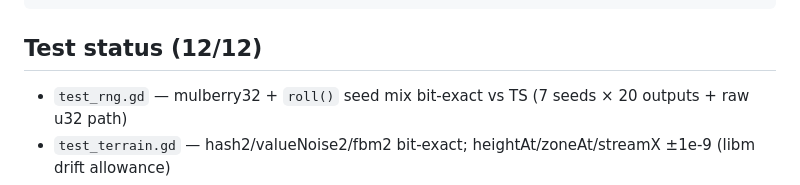
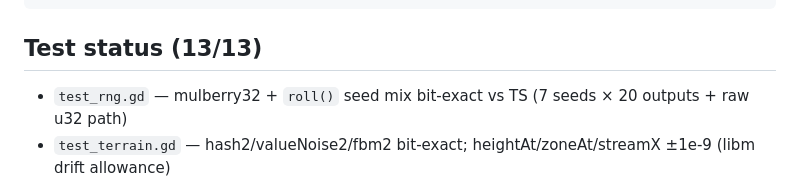
Before and after one commit to podocarp/boreal, a Markdown page: README.md, the part around the change. Rendered like a GitHub page.

Commit message:
boreal: README test status 13/13 (test_balance landed; README body line was swept into fccc909 by a concurrent worker)

````diff
--- a/README.md
+++ b/README.md
@@ -95,7 +95,7 @@ LEVEL=generated CHECKPOINT=overview SHOT_FROZEN=1 \
 godot --headless --path games/boreal --script res://tools/gen_scene.gd  # regen main.tscn
 ```
 
-## Test status (12/12)
+## Test status (13/13)
 - `test_rng.gd` — mulberry32 + `roll()` seed mix bit-exact vs TS (7 seeds × 20 outputs + raw u32 path)
 - `test_terrain.gd` — hash2/valueNoise2/fbm2 bit-exact; heightAt/zoneAt/streamX ±1e-9 (libm drift allowance)
 - `test_needs.gd` — windchill/airTemp/heatBudget goldens + all TS tuning-target tests (walking @ feels −25 ≈ stable, idle @ −20 → hypothermia 3–7 h, fire rescue, soaked crisis, shelter gain, food=fuel, death chains, auto-sip)
````
